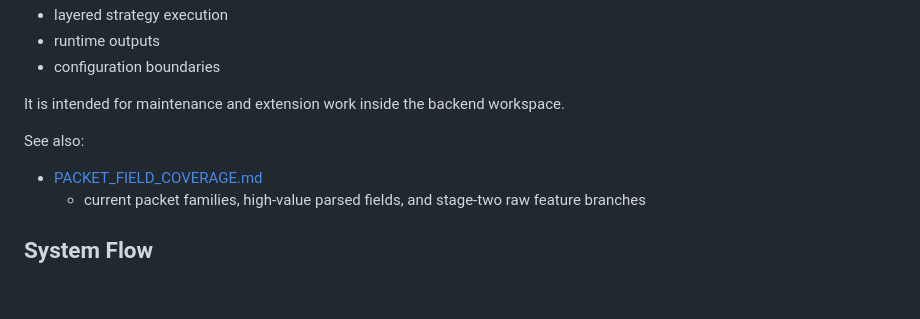
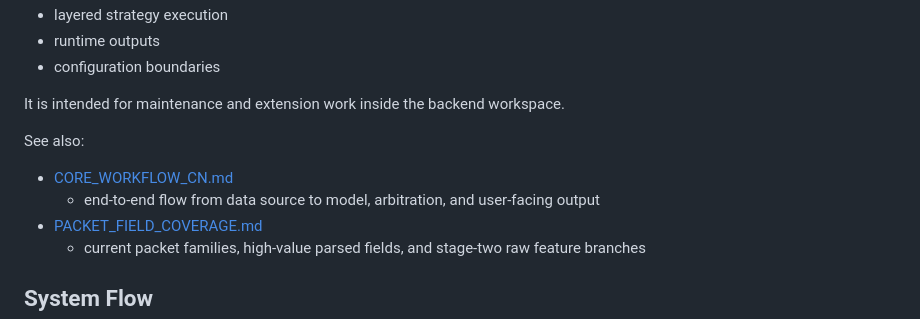
Before and after one commit to Sn55555/Asurada, a Markdown page: asurada-core/ARCHITECTURE.md, the part around the change. Rendered like a GitHub page; blank space fills up the shorter version.

```diff
--- a/asurada-core/ARCHITECTURE.md
+++ b/asurada-core/ARCHITECTURE.md
@@ -13,6 +13,8 @@ This document describes the engineering view of Asurada Core:
 It is intended for maintenance and extension work inside the backend workspace.
 
 See also:
+- [CORE_WORKFLOW_CN.md](CORE_WORKFLOW_CN.md)
+  - end-to-end flow from data source to model, arbitration, and user-facing output
 - [PACKET_FIELD_COVERAGE.md](PACKET_FIELD_COVERAGE.md)
   - current packet families, high-value parsed fields, and stage-two raw feature branches
 
```
Also changed, not shown: asurada-core/CORE_WORKFLOW_CN.md (added, +335 -0 lines), asurada-core/README.md (+1 -0 lines).
